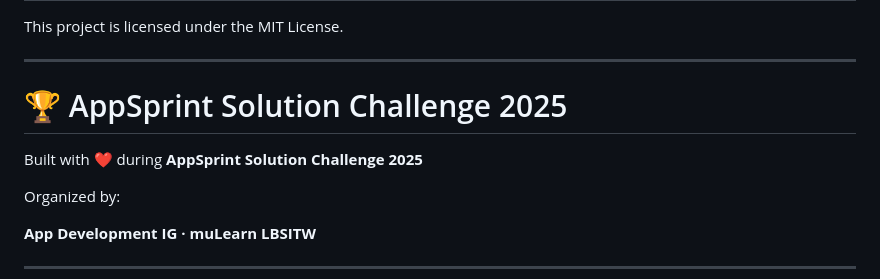
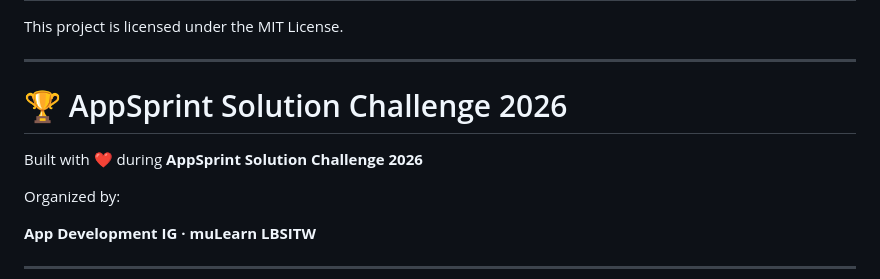
Before and after one commit to adithyen/Nivara-AppSprint-2026, a Markdown page: README_TEMPLATE.md, the part around one of its changes. Drawn GitHub-style.

Commit message:
Update README for AppSprint 2026

```diff
--- a/README_TEMPLATE.md
+++ b/README_TEMPLATE.md
@@ -290,9 +290,9 @@ This project is licensed under the MIT License.
 
 ---
 
-# 🏆 AppSprint Solution Challenge 2025
+# 🏆 AppSprint Solution Challenge 2026
 
-Built with ❤️ during **AppSprint Solution Challenge 2025**
+Built with ❤️ during **AppSprint Solution Challenge 2026**
 
 Organized by:
 
```
Also changed, not shown: other parts of README_TEMPLATE.md (+1 -1 lines).
